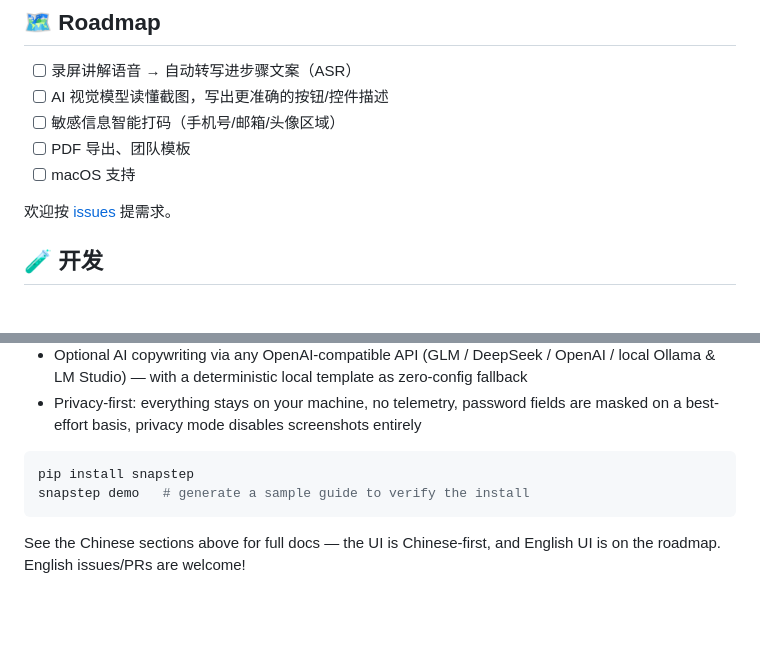
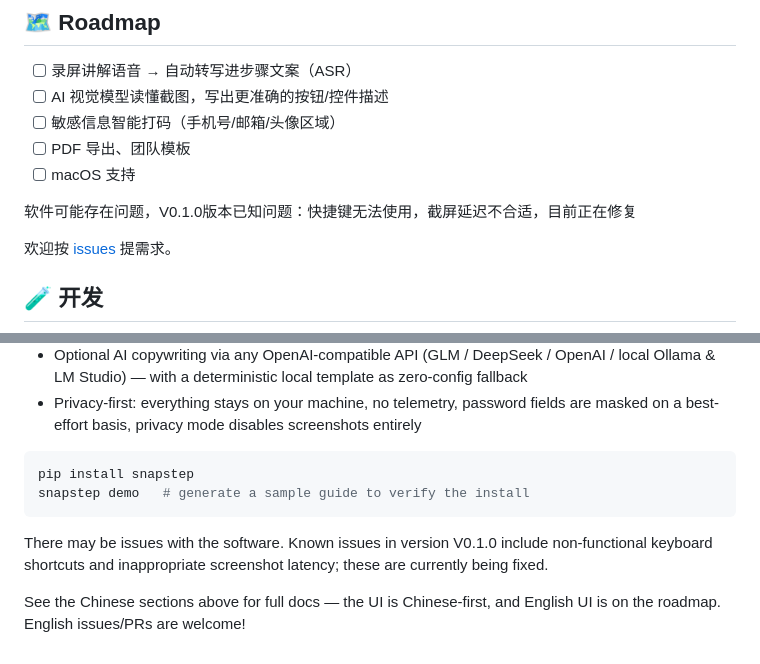
Before and after one commit to Felixssss-106/snapstep, a Markdown page: README.md, 2 parts joined by grey strips. Drawn GitHub-style; blank space fills up the shorter version.

Commit message:
Document known issues in README
Added known issues for version V0.1.0 regarding keyboard shortcuts and screenshot latency.

````diff
--- a/README.md
+++ b/README.md
@@ -117,6 +117,8 @@ snapstep config set api.api_key 你的key
 - [ ] PDF 导出、团队模板
 - [ ] macOS 支持
 
+软件可能存在问题，V0.1.0版本已知问题：快捷键无法使用，截屏延迟不合适，目前正在修复
+
 欢迎按 [issues](https://github.com/Felixssss-106/snapstep/issues) 提需求。
 
 ## 🧪 开发
@@ -161,5 +163,7 @@ pip install snapstep
 snapstep demo   # generate a sample guide to verify the install
 ```
 
+There may be issues with the software. Known issues in version V0.1.0 include non-functional keyboard shortcuts and inappropriate screenshot latency; these are currently being fixed.
+
 See the Chinese sections above for full docs — the UI is Chinese-first,
 and English UI is on the roadmap. English issues/PRs are welcome!
````
